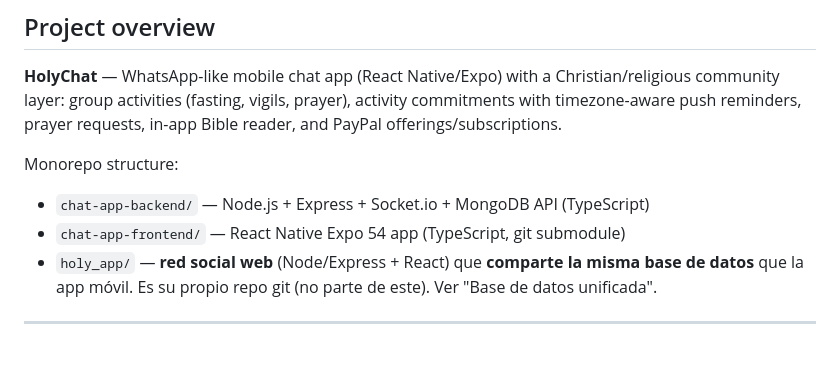
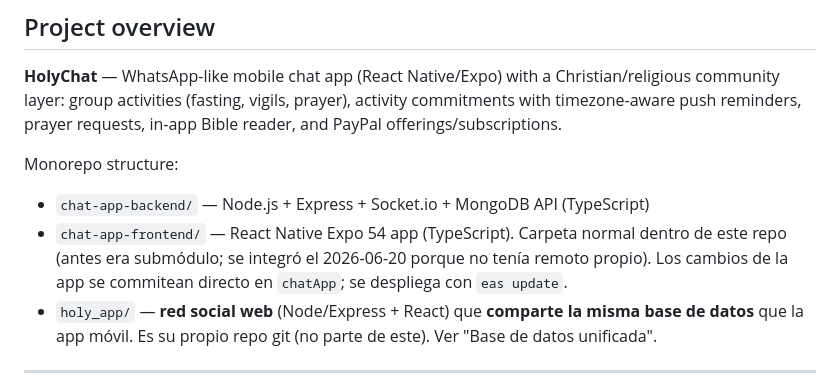
Before and after one commit to bajoelabrigo/chatApp, a Markdown page: CLAUDE.md, the part around the change. Drawn GitHub-style; blank space fills up the shorter version.

Commit message:
docs: actualizar CLAUDE.md — chat-app-frontend ya no es submódulo (integrado al repo)
Co-Authored-By: Claude Opus 4.8 <noreply@anthropic.com>

```diff
--- a/CLAUDE.md
+++ b/CLAUDE.md
@@ -8,7 +8,7 @@ This file provides guidance to Claude Code (claude.ai/code) when working with co
 
 Monorepo structure:
 - `chat-app-backend/` — Node.js + Express + Socket.io + MongoDB API (TypeScript)
-- `chat-app-frontend/` — React Native Expo 54 app (TypeScript, git submodule)
+- `chat-app-frontend/` — React Native Expo 54 app (TypeScript). Carpeta normal dentro de este repo (antes era submódulo; se integró el 2026-06-20 porque no tenía remoto propio). Los cambios de la app se commitean directo en `chatApp`; se despliega con `eas update`.
 - `holy_app/` — **red social web** (Node/Express + React) que **comparte la misma base de datos** que la app móvil. Es su propio repo git (no parte de este). Ver "Base de datos unificada".
 
 ---
```
